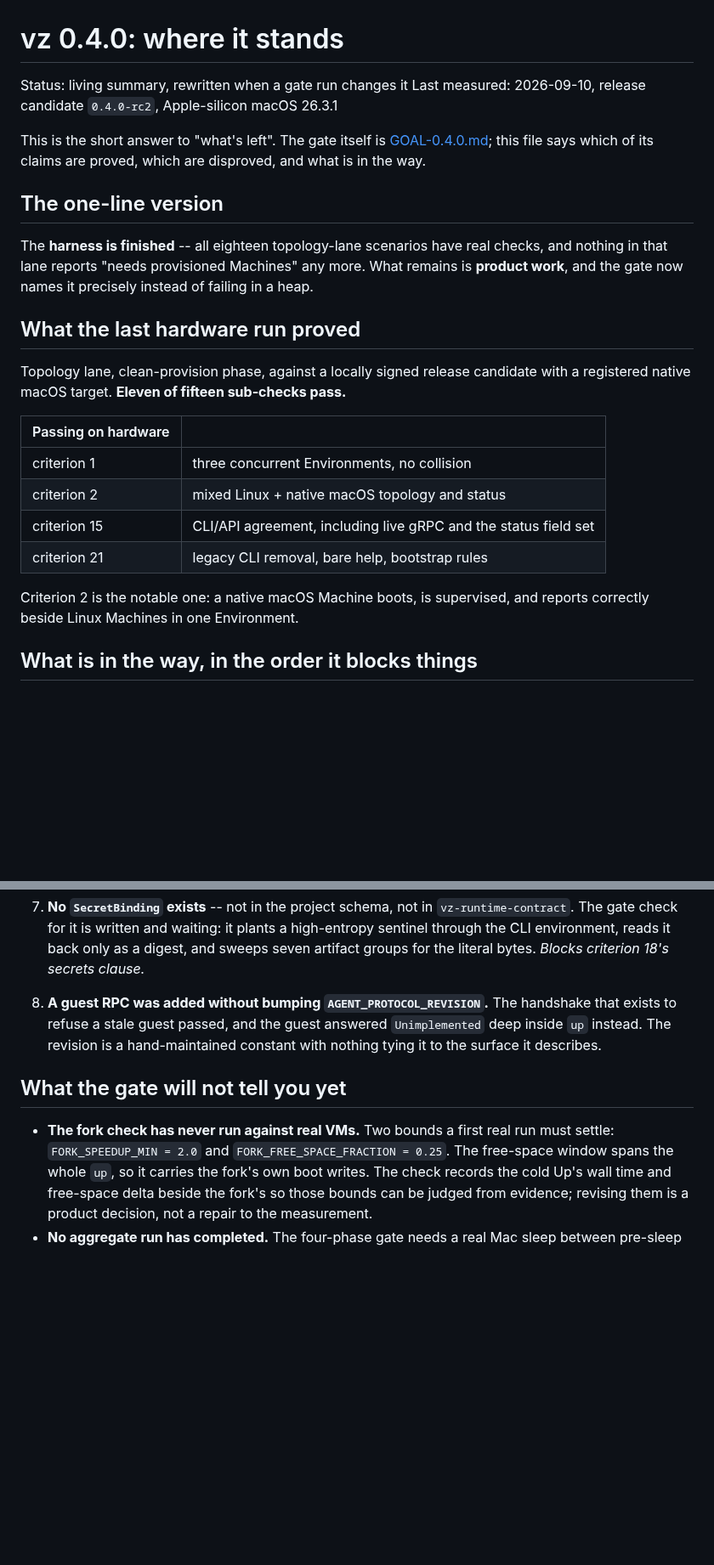
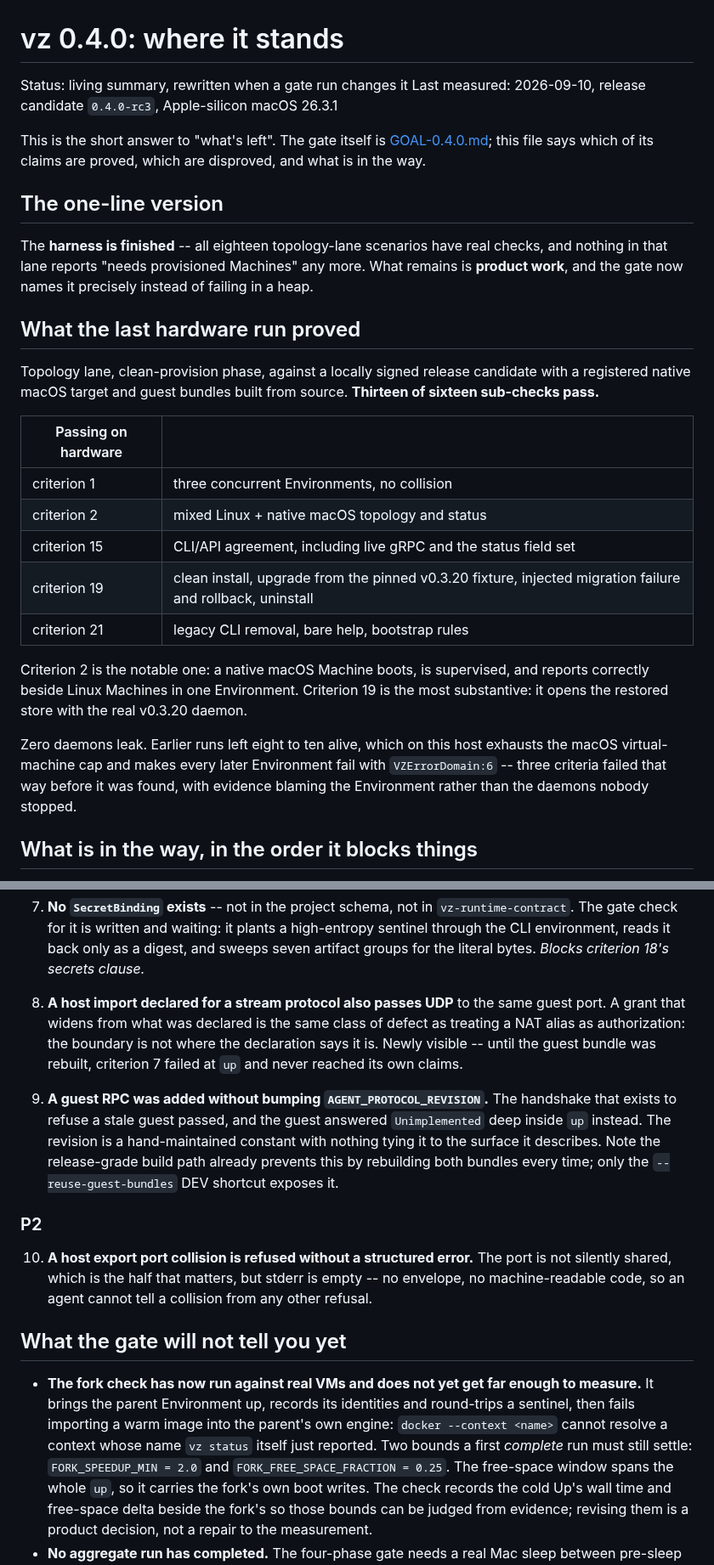
Before and after one commit to gpu-cli/vz, a Markdown page: planning/developer-environments/STATUS-0.4.0.md, 2 parts joined by grey strips. Shown at 85% size. Rendered like a GitHub page; blank space fills up the shorter version.

Commit message:
docs(gate): update the status against rc3
Thirteen of sixteen sub-checks now pass, and criterion 19 -- the full install,
upgrade, injected-failure rollback and uninstall chain, opening the restored
store with the real v0.3.20 daemon -- is among them.

Two findings the fresh guest bundles made reachable. Criterion 7 used to fail at
`up` with the guest answering Unimplemented, so it never tested its own claims;
it now gets there and finds that a host import declared for a stream protocol
also passes UDP to the same guest port, and that a host export port collision is
refused without a structured error.

Also records that zero daemons leak now, and why that mattered: earlier runs left
eight to ten alive, which exhausts this host's macOS virtual-machine cap and made
three criteria fail with evidence blaming the Environment rather than the daemons
nobody stopped.

Co-Authored-By: Claude Opus 5 (1M context) <noreply@anthropic.com>
Claude-Session: https://claude.ai/code/session_01VXdKJ9c1BkDATHtgKNMqMS

```diff
--- a/planning/developer-environments/STATUS-0.4.0.md
+++ b/planning/developer-environments/STATUS-0.4.0.md
@@ -1,7 +1,7 @@
 # vz 0.4.0: where it stands
 
 Status: living summary, rewritten when a gate run changes it
-Last measured: 2026-09-10, release candidate `0.4.0-rc2`, Apple-silicon macOS 26.3.1
+Last measured: 2026-09-10, release candidate `0.4.0-rc3`, Apple-silicon macOS 26.3.1
 
 This is the short answer to "what's left". The gate itself is
 [GOAL-0.4.0.md](GOAL-0.4.0.md); this file says which of its claims are proved,
@@ -17,17 +17,25 @@ failing in a heap.
 ## What the last hardware run proved
 
 Topology lane, clean-provision phase, against a locally signed release candidate
-with a registered native macOS target. **Eleven of fifteen sub-checks pass.**
+with a registered native macOS target and guest bundles built from source.
+**Thirteen of sixteen sub-checks pass.**
 
 | Passing on hardware | |
 |---|---|
 | criterion 1 | three concurrent Environments, no collision |
 | criterion 2 | mixed Linux + native macOS topology and status |
 | criterion 15 | CLI/API agreement, including live gRPC and the status field set |
+| criterion 19 | clean install, upgrade from the pinned v0.3.20 fixture, injected migration failure and rollback, uninstall |
 | criterion 21 | legacy CLI removal, bare help, bootstrap rules |
 
 Criterion 2 is the notable one: a native macOS Machine boots, is supervised, and
-reports correctly beside Linux Machines in one Environment.
+reports correctly beside Linux Machines in one Environment. Criterion 19 is the
+most substantive: it opens the restored store with the real v0.3.20 daemon.
+
+Zero daemons leak. Earlier runs left eight to ten alive, which on this host
+exhausts the macOS virtual-machine cap and makes every later Environment fail
+with `VZErrorDomain:6` -- three criteria failed that way before it was found,
+with evidence blaming the Environment rather than the daemons nobody stopped.
 
 ## What is in the way, in the order it blocks things
 
@@ -82,15 +90,34 @@ cannot pass. None of them is a harness gap.
    digest, and sweeps seven artifact groups for the literal bytes.
    *Blocks criterion 18's secrets clause.*
 
-8. **A guest RPC was added without bumping `AGENT_PROTOCOL_REVISION`.** The
+8. **A host import declared for a stream protocol also passes UDP** to the same
+   guest port. A grant that widens from what was declared is the same class of
+   defect as treating a NAT alias as authorization: the boundary is not where
+   the declaration says it is. Newly visible -- until the guest bundle was
+   rebuilt, criterion 7 failed at `up` and never reached its own claims.
+
+9. **A guest RPC was added without bumping `AGENT_PROTOCOL_REVISION`.** The
    handshake that exists to refuse a stale guest passed, and the guest answered
    `Unimplemented` deep inside `up` instead. The revision is a hand-maintained
-   constant with nothing tying it to the surface it describes.
+   constant with nothing tying it to the surface it describes. Note the
+   release-grade build path already prevents this by rebuilding both bundles
+   every time; only the `--reuse-guest-bundles` DEV shortcut exposes it.
+
+### P2
+
+10. **A host export port collision is refused without a structured error.** The
+    port is not silently shared, which is the half that matters, but stderr is
+    empty -- no envelope, no machine-readable code, so an agent cannot tell a
+    collision from any other refusal.
 
 ## What the gate will not tell you yet
 
-- **The fork check has never run against real VMs.** Two bounds a first real run
-  must settle: `FORK_SPEEDUP_MIN = 2.0` and `FORK_FREE_SPACE_FRACTION = 0.25`.
+- **The fork check has now run against real VMs and does not yet get far enough
+  to measure.** It brings the parent Environment up, records its identities and
+  round-trips a sentinel, then fails importing a warm image into the parent's
+  own engine: `docker --context <name>` cannot resolve a context whose name
+  `vz status` itself just reported. Two bounds a first *complete* run must still
+  settle: `FORK_SPEEDUP_MIN = 2.0` and `FORK_FREE_SPACE_FRACTION = 0.25`.
   The free-space window spans the whole `up`, so it carries the fork's own boot
   writes. The check records the cold Up's wall time and free-space delta beside
   the fork's so those bounds can be judged from evidence; revising them is a
```
